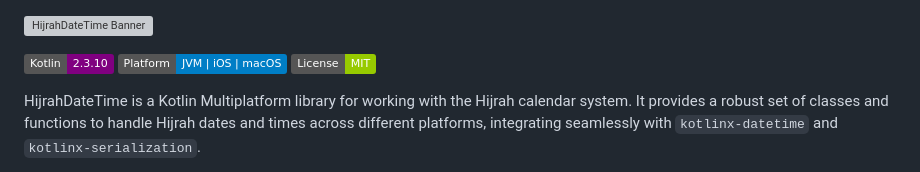
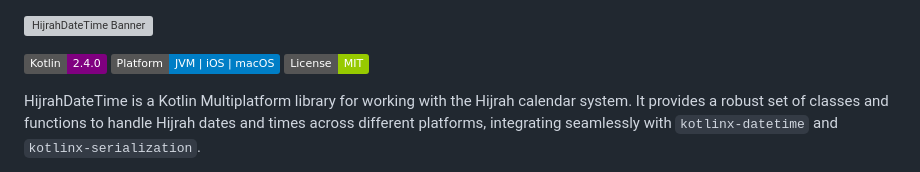
Before and after one commit to abdulrahman-b0/HijrahDateTime, a Markdown page: README.md, the part around the change. Drawn GitHub-style; badges without logos; grey boxes are pictures that could not be loaded.

Commit message:
🔖 Bump Kotlin version badge in README to `2.4.0`.

```diff
--- a/README.md
+++ b/README.md
@@ -1,6 +1,6 @@
 ![HijrahDateTime Banner](logo_banner.png)
 
-[![Kotlin](https://img.shields.io/badge/Kotlin-2.3.10-purple.svg?logo=kotlin)](https://kotlinlang.org/)
+[![Kotlin](https://img.shields.io/badge/Kotlin-2.4.0-purple.svg?logo=kotlin)](https://kotlinlang.org/)
 [![Platform](https://img.shields.io/badge/Platform-JVM%20%7C%20iOS%20%7C%20macOS-blue)](https://kotlinlang.org/docs/multiplatform.html)
 [![License](https://img.shields.io/badge/License-MIT-green.svg)](https://opensource.org/licenses/MIT)
 
```
